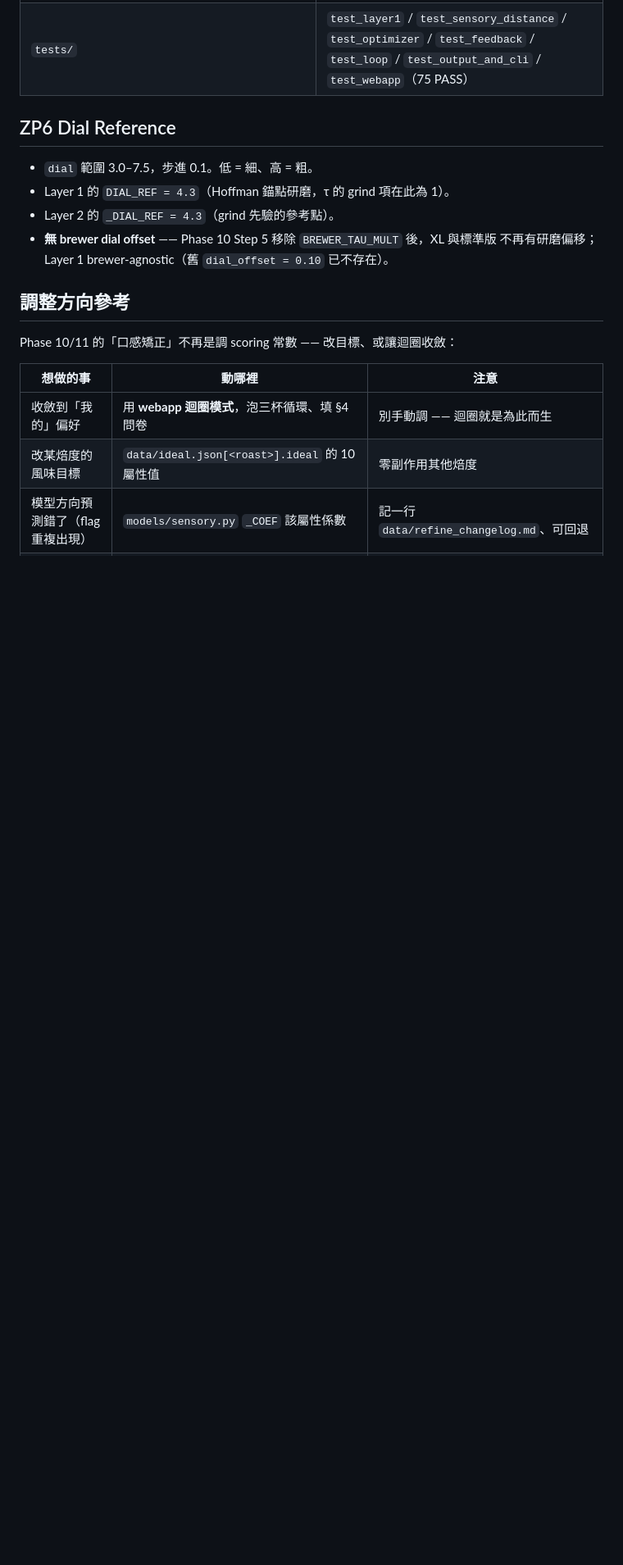
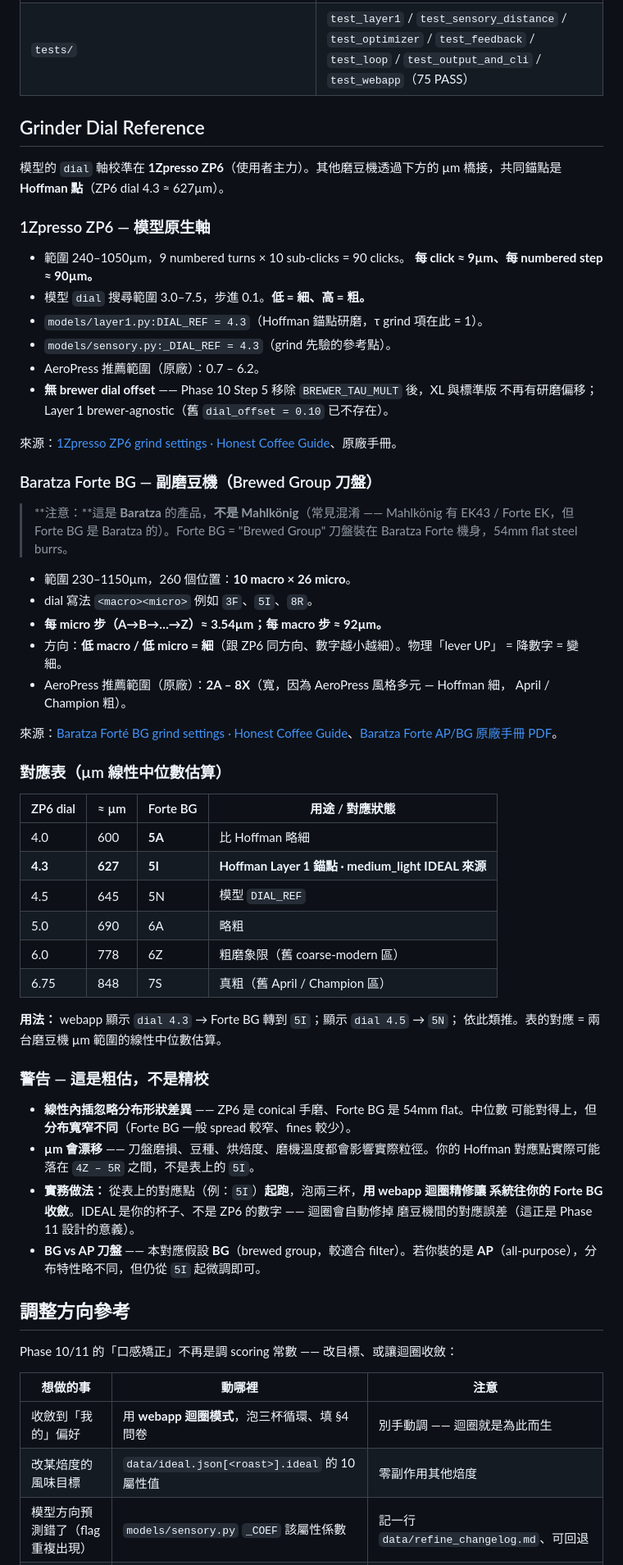
Before and after one commit to ga815647/aeropress_gui, a Markdown page: ARCHITECTURE.md, the part around the change. Shown at 82% size. GitHub-like rendering; blank space fills up the shorter version.

Commit message:
docs(arch): add Baratza Forte BG dial reference (bridge via µm to ZP6)
User has a second grinder — Baratza Forte BG (Brewed Group burrs, 54mm flat,
230–1150µm, dial notation `<macro><micro>`). Need a bridge to the project's
native ZP6 dial axis so `dial 4.3` on a webapp result card maps to a Forte BG
setting.

ARCHITECTURE.md:
- Rename `## ZP6 Dial Reference` -> `## Grinder Dial Reference`.
- Add Baratza Forte BG subsection (range, dial notation, direction, AeroPress
  range from manufacturer chart, sources).
- Bridge table at the project's anchors: ZP6 4.3 -> Forte BG 5I (Hoffman),
  4.5 -> 5N (DIAL_REF), 5.0 -> 6A, 6.0 -> 6Z, 6.75 -> 7S.
- Warning section: linear µm-median estimate ignores particle-distribution
  shape (conical hand-mill vs 54mm flat); ±30µm slop is normal — start from
  the table value and let the Phase 11 loop converge the rest.
- Note that the Forte BG is **Baratza**, not Mahlkönig (common confusion —
  Mahlkönig has EK43 / Forte EK, but not "Forte BG").

Sources cited:
- https://honestcoffeeguide.com/1zpresso-zp6-grind-settings/
- https://honestcoffeeguide.com/baratza-forte-bg-grind-settings/
- https://baratza.com/wp-content/uploads/2015/07/Forte-BG-AP-Manual-EN-v2.3-SmallSize.pdf

184 -> 239 lines; 77 pytest PASS (docs-only).

Co-Authored-By: Claude Opus 4.7 (1M context) <noreply@anthropic.com>

```diff
--- a/ARCHITECTURE.md
+++ b/ARCHITECTURE.md
@@ -162,13 +162,65 @@ medium_light 參考點 + roast offset 推得，待該焙度有 feedback 才真
 | `main.py` | CLI（`--roast` 必填、`--brewer`/`--temp`/`--top`/`--output`/`--radar`）|
 | `tests/` | `test_layer1` / `test_sensory_distance` / `test_optimizer` / `test_feedback` / `test_loop` / `test_output_and_cli` / `test_webapp`（75 PASS）|
 
-## ZP6 Dial Reference
+## Grinder Dial Reference
 
-- `dial` 範圍 3.0–7.5，步進 0.1。低 = 細、高 = 粗。
-- Layer 1 的 `DIAL_REF = 4.3`（Hoffman 錨點研磨，τ 的 grind 項在此為 1）。
-- Layer 2 的 `_DIAL_REF = 4.3`（grind 先驗的參考點）。
+模型的 `dial` 軸校準在 **1Zpresso ZP6**（使用者主力）。其他磨豆機透過下方的 µm
+橋接，共同錨點是 **Hoffman 點**（ZP6 dial 4.3 ≈ 627µm）。
+
+### 1Zpresso ZP6 — 模型原生軸
+
+- 範圍 240–1050µm，9 numbered turns × 10 sub-clicks = 90 clicks。
+  **每 click ≈ 9µm、每 numbered step ≈ 90µm。**
+- 模型 `dial` 搜尋範圍 3.0–7.5，步進 0.1。**低 = 細、高 = 粗。**
+- `models/layer1.py:DIAL_REF = 4.3`（Hoffman 錨點研磨，τ grind 項在此 = 1）。
+- `models/sensory.py:_DIAL_REF = 4.3`（grind 先驗的參考點）。
+- AeroPress 推薦範圍（原廠）：0.7 – 6.2。
 - **無 brewer dial offset** —— Phase 10 Step 5 移除 `BREWER_TAU_MULT` 後，XL 與標準版
   不再有研磨偏移；Layer 1 brewer-agnostic（舊 `dial_offset = 0.10` 已不存在）。
+
+來源：[1Zpresso ZP6 grind settings · Honest Coffee Guide](https://honestcoffeeguide.com/1zpresso-zp6-grind-settings/)、原廠手冊。
+
+### Baratza Forte BG — 副磨豆機（Brewed Group 刀盤）
+
+> **注意：**這是 **Baratza** 的產品，**不是 Mahlkönig**（常見混淆 —— Mahlkönig 有
+> EK43 / Forte EK，但 Forte BG 是 Baratza 的）。Forte BG = "Brewed Group" 刀盤裝在
+> Baratza Forte 機身，54mm flat steel burrs。
+
+- 範圍 230–1150µm，260 個位置：**10 macro × 26 micro**。
+- dial 寫法 `<macro><micro>` 例如 `3F`、`5I`、`8R`。
+- **每 micro 步（A→B→…→Z）≈ 3.54µm；每 macro 步 ≈ 92µm。**
+- 方向：**低 macro / 低 micro = 細**（跟 ZP6 同方向、數字越小越細）。物理「lever UP」
+  = 降數字 = 變細。
+- AeroPress 推薦範圍（原廠）：**2A – 8X**（寬，因為 AeroPress 風格多元 — Hoffman 細，
+  April / Champion 粗）。
+
+來源：[Baratza Forté BG grind settings · Honest Coffee Guide](https://honestcoffeeguide.com/baratza-forte-bg-grind-settings/)、[Baratza Forte AP/BG 原廠手冊 PDF](https://baratza.com/wp-content/uploads/2015/07/Forte-BG-AP-Manual-EN-v2.3-SmallSize.pdf)。
+
+### 對應表（µm 線性中位數估算）
+
+| ZP6 dial | ≈ µm | Forte BG | 用途 / 對應狀態 |
+|---|---|---|---|
+| 4.0 | 600 | **5A** | 比 Hoffman 略細 |
+| **4.3** | **627** | **5I** | **Hoffman Layer 1 錨點 · medium_light IDEAL 來源** |
+| 4.5 | 645 | 5N | 模型 `DIAL_REF` |
+| 5.0 | 690 | 6A | 略粗 |
+| 6.0 | 778 | 6Z | 粗磨象限（舊 coarse-modern 區） |
+| 6.75 | 848 | 7S | 真粗（舊 April / Champion 區） |
+
+**用法：** webapp 顯示 `dial 4.3` → Forte BG 轉到 `5I`；顯示 `dial 4.5` → `5N`；
+依此類推。表的對應 = 兩台磨豆機 µm 範圍的線性中位數估算。
+
+### 警告 — 這是粗估，不是精校
+
+- **線性內插忽略分布形狀差異** —— ZP6 是 conical 手磨、Forte BG 是 54mm flat。中位數
+  可能對得上，但**分布寬窄不同**（Forte BG 一般 spread 較窄、fines 較少）。
+- **µm 會漂移** —— 刀盤磨損、豆種、烘焙度、磨機溫度都會影響實際粒徑。你的 Hoffman
+  對應點實際可能落在 `4Z – 5R` 之間，不是表上的 `5I`。
+- **實務做法：** 從表上的對應點（例：`5I`）**起跑**，泡兩三杯，**用 webapp 迴圈精修讓
+  系統往你的 Forte BG 收斂**。IDEAL 是你的杯子、不是 ZP6 的數字 —— 迴圈會自動修掉
+  磨豆機間的對應誤差（這正是 Phase 11 設計的意義）。
+- **BG vs AP 刀盤** —— 本對應假設 **BG**（brewed group，較適合 filter）。若你裝的是
+  **AP**（all-purpose），分布特性略不同，但仍從 `5I` 起微調即可。
 
 ## 調整方向參考
 
```
